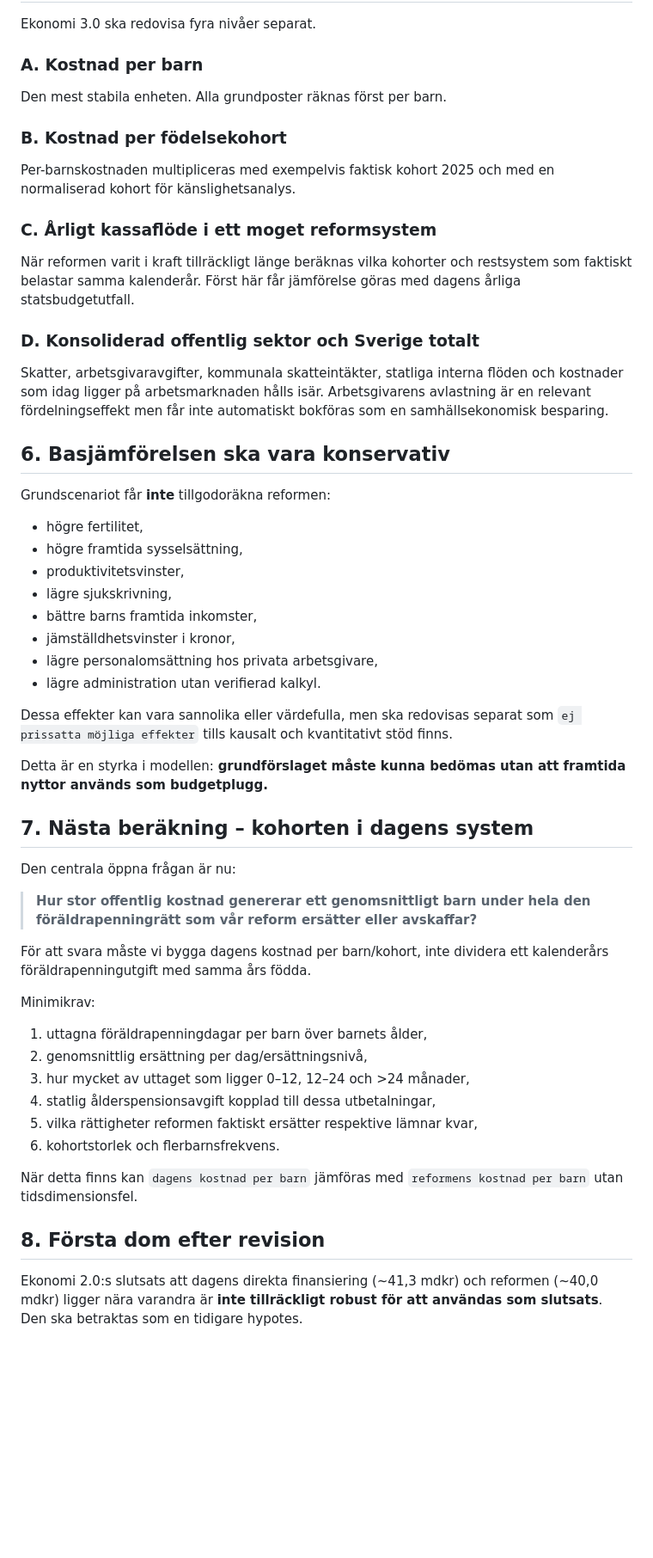
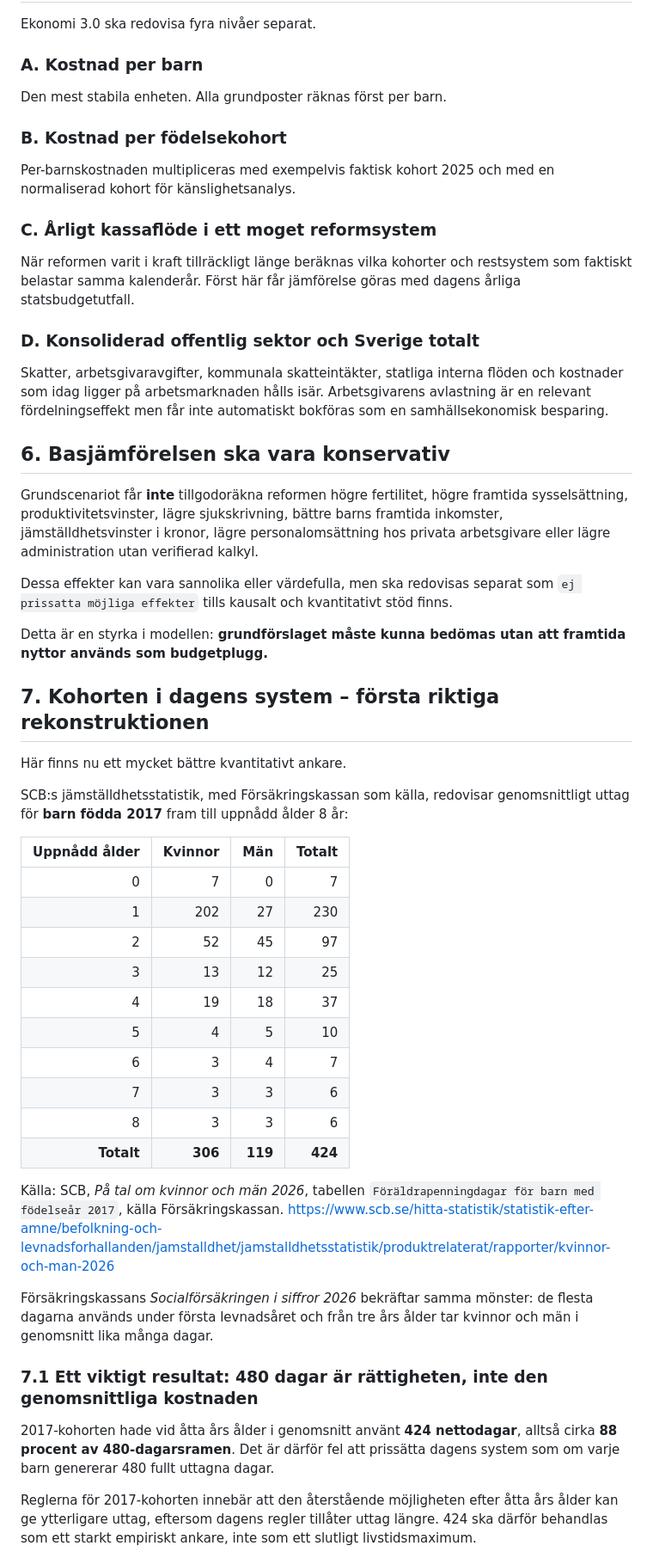
Before and after one commit to Edugolr/Edugolr.github.io, a Markdown page: underlag/ekonomi-3-0.md, the part around one of its changes. Shown at 86% size. GitHub-like rendering; blank space fills up the shorter version.

```diff
--- a/underlag/ekonomi-3-0.md
+++ b/underlag/ekonomi-3-0.md
@@ -93,58 +89,52 @@ Detta tal är matematiskt korrekt men säger ännu inte reformens nettoeffekt mo
 Ekonomi 3.0 ska redovisa fyra nivåer separat.
 
 ### A. Kostnad per barn
-
 Den mest stabila enheten. Alla grundposter räknas först per barn.
 
 ### B. Kostnad per födelsekohort
-
 Per-barnskostnaden multipliceras med exempelvis faktisk kohort 2025 och med en normaliserad kohort för känslighetsanalys.
 
 ### C. Årligt kassaflöde i ett moget reformsystem
-
 När reformen varit i kraft tillräckligt länge beräknas vilka kohorter och restsystem som faktiskt belastar samma kalenderår. Först här får jämförelse göras med dagens årliga statsbudgetutfall.
 
 ### D. Konsoliderad offentlig sektor och Sverige totalt
-
 Skatter, arbetsgivaravgifter, kommunala skatteintäkter, statliga interna flöden och kostnader som idag ligger på arbetsmarknaden hålls isär. Arbetsgivarens avlastning är en relevant fördelningseffekt men får inte automatiskt bokföras som en samhällsekonomisk besparing.
 
 ## 6. Basjämförelsen ska vara konservativ
 
-Grundscenariot får **inte** tillgodoräkna reformen:
-
-- högre fertilitet,
-- högre framtida sysselsättning,
-- produktivitetsvinster,
-- lägre sjukskrivning,
-- bättre barns framtida inkomster,
-- jämställdhetsvinster i kronor,
-- lägre personalomsättning hos privata arbetsgivare,
-- lägre administration utan verifierad kalkyl.
+Grundscenariot får **inte** tillgodoräkna reformen högre fertilitet, högre framtida sysselsättning, produktivitetsvinster, lägre sjukskrivning, bättre barns framtida inkomster, jämställdhetsvinster i kronor, lägre personalomsättning hos privata arbetsgivare eller lägre administration utan verifierad kalkyl.
 
 Dessa effekter kan vara sannolika eller värdefulla, men ska redovisas separat som `ej prissatta möjliga effekter` tills kausalt och kvantitativt stöd finns.
 
 Detta är en styrka i modellen: **grundförslaget måste kunna bedömas utan att framtida nyttor används som budgetplugg.**
 
-## 7. Nästa beräkning – kohorten i dagens system
+## 7. Kohorten i dagens system – första riktiga rekonstruktionen
 
-Den centrala öppna frågan är nu:
+Här finns nu ett mycket bättre kvantitativt ankare.
 
-> **Hur stor offentlig kostnad genererar ett genomsnittligt barn under hela den föräldrapenningrätt som vår reform ersätter eller avskaffar?**
+SCB:s jämställdhetsstatistik, med Försäkringskassan som källa, redovisar genomsnittligt uttag för **barn födda 2017** fram till uppnådd ålder 8 år:
 
-För att svara måste vi bygga dagens kostnad per barn/kohort, inte dividera ett kalenderårs föräldrapenningutgift med samma års födda.
+| Uppnådd ålder | Kvinnor | Män | Totalt |
+|---:|---:|---:|---:|
+| 0 | 7 | 0 | 7 |
+| 1 | 202 | 27 | 230 |
+| 2 | 52 | 45 | 97 |
+| 3 | 13 | 12 | 25 |
+| 4 | 19 | 18 | 37 |
+| 5 | 4 | 5 | 10 |
+| 6 | 3 | 4 | 7 |
+| 7 | 3 | 3 | 6 |
+| 8 | 3 | 3 | 6 |
+| **Totalt** | **306** | **119** | **424** |
 
-Minimikrav:
+Källa: SCB, *På tal om kvinnor och män 2026*, tabellen `Föräldrapenningdagar för barn med födelseår 2017`, källa Försäkringskassan.
+https://www.scb.se/hitta-statistik/statistik-efter-amne/befolkning-och-levnadsforhallanden/jamstalldhet/jamstalldhetsstatistik/produktrelaterat/rapporter/kvinnor-och-man-2026
 
-1. uttagna föräldrapenningdagar per barn över barnets ålder,
-2. genomsnittlig ersättning per dag/ersättningsnivå,
-3. hur mycket av uttaget som ligger 0–12, 12–24 och >24 månader,
-4. statlig ålderspensionsavgift kopplad till dessa utbetalningar,
-5. vilka rättigheter reformen faktiskt ersätter respektive lämnar kvar,
-6. kohortstorlek och flerbarnsfrekvens.
+Försäkringskassans *Socialförsäkringen i siffror 2026* bekräftar samma mönster: de flesta dagarna används under första levnadsåret och från tre års ålder tar kvinnor och män i genomsnitt lika många dagar.
 
-När detta finns kan `dagens kostnad per barn` jämföras med `reformens kostnad per barn` utan tidsdimensionsfel.
+### 7.1 Ett viktigt resultat: 480 dagar är rättigheten, inte den genomsnittliga kostnaden
 
-## 8. Första dom efter revision
+2017-kohorten hade vid åtta års ålder i genomsnitt använt **424 nettodagar**, alltså cirka **88 procent av 480-dagarsramen**. Det är därför fel att prissätta dagens system som om varje barn genererar 480 fullt uttagna dagar.
 
-Ekonomi 2.0:s slutsats att dagens direkta finansiering (~41,3 mdkr) och reformen (~40,0 mdkr) ligger nära varandra är **inte tillräckligt robust för att användas som slutsats**. Den ska betraktas som en tidigare hypotes.
+Reglerna för 2017-kohorten innebär att den återstående möjligheten efter åtta års ålder kan ge ytterligare uttag, eftersom dagens regler tillåter uttag längre. 424 ska därför behandlas som ett starkt empiriskt ankare, inte som ett slutligt livstidsmaximum.
 
```
Also changed, not shown: other parts of underlag/ekonomi-3-0.md (+113 -14 lines).
